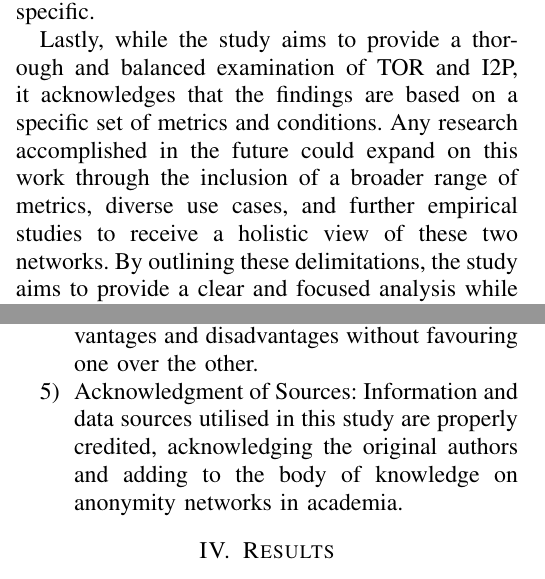
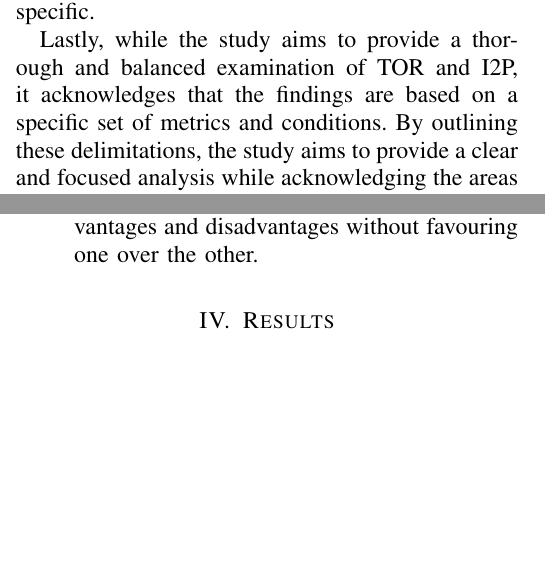
Before and after one commit to silas-pohl/comparative-analysis-tor-i2p, a LaTeX paper (main.tex): two parts of the columns of pages 2 and 7 of 12, joined at a grey line, cut so that both start at the same text, the shorter picture padded with empty space. Compiled offline with pdfLaTeX; a missing font is replaced by an installed copy or a similar font; a LaTeX package or settings file that is missing is left out.

Commit message:
minor changes

```diff
--- a/main.tex
+++ b/main.tex
@@ -86,7 +86,7 @@ There are various delimitations which encompass this study, they stem out of nec
 
 Additionally, the approach for this study targets key metrics in their respective sub-categories such as privacy (anonymity, pseudonymity, unlinkability, and unobservability), security (encryption algorithms and resistance to common attacks), and performance metrics (latency and throughput). The report exempts other potential features involving broader stability problems and usability, meanwhile no consideration is also had for the impact of emerging technologies on these networks. Furthermore, given there are various possible threat models, the comparative structure of this report focuses only on the aforementioned sub-categories, comprising general characteristics and typical scenarios between TOR and I2P. The comparative analysis employs qualitative methods to identify patterns and insights from the existing literature. This choice aligns with the goals of the research but may limit the generalizability of the findings as the results are context-specific.
 
- Lastly, while the study aims to provide a thorough and balanced examination of TOR and I2P, it acknowledges that the findings are based on a specific set of metrics and conditions. Any research accomplished in the future could expand on this work through the inclusion of a broader range of metrics, diverse use cases, and further empirical studies to receive a holistic view of these two networks. By outlining these delimitations, the study aims to provide a clear and focused analysis while acknowledging the areas for future research and potential improvements.
+ Lastly, while the study aims to provide a thorough and balanced examination of TOR and I2P, it acknowledges that the findings are based on a specific set of metrics and conditions. By outlining these delimitations, the study aims to provide a clear and focused analysis while acknowledging the areas for future research and potential improvements.
 
 \section{Literature Review}
 \subsection{Overview of Tor and I2P Networks}
@@ -189,7 +189,6 @@ To maintain the integrity and validity of our research, we have followed ethical
 	\item Transparency: We kept the study process transparent by outlining all of our procedures, including how we collected and analysed data. This enables other researchers to validate and replicate our findings.
 	\item Respect for Privacy: We made extra precautions to protect users' privacy because anonymity networks are delicate. We didn't use any intrusive methods or gather any personal information from network users; instead, we concentrated on publicly available data for our analysis.
 	\item Objective and Unbiased Analysis: We took an impartial stance when conducting our comparison analysis, offering a fair assessment of both TOR and I2P networks. In order to ensure a fair and impartial assessment, our debate points bring both the networks' advantages and disadvantages without favouring one over the other.
-	\item Acknowledgment of Sources:  Information and data sources utilised in this study are properly credited, acknowledging the original authors and adding to the body of knowledge on anonymity networks in academia.
 \end{enumerate}
 
 \section{Results}
```
Also changed, not shown: main.pdf.
